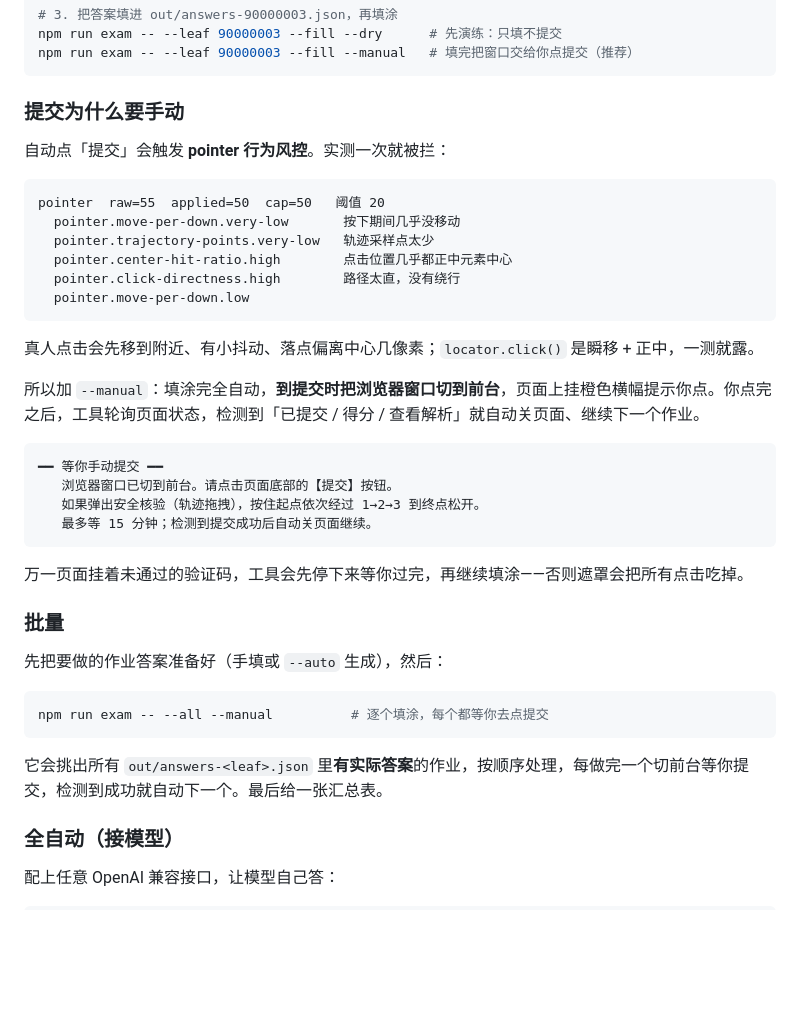
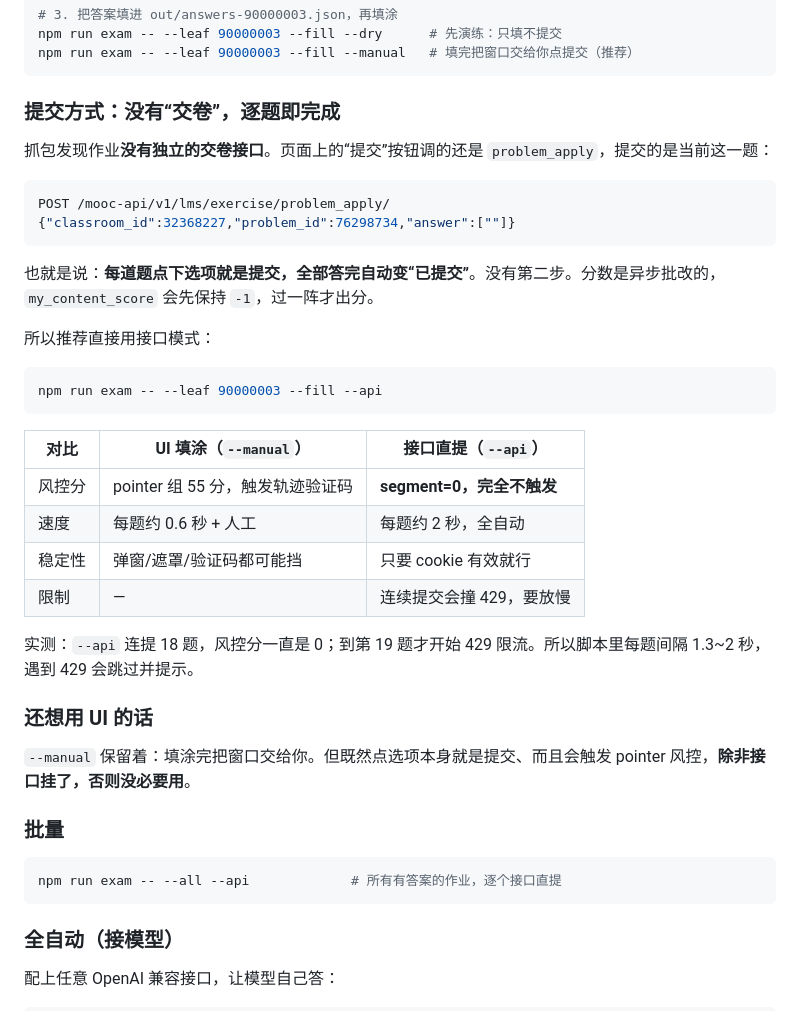
Before and after one commit to Lilinth07/yuketang-brush, a Markdown page: README.md, the part around the change. Rendered like a GitHub page; blank space fills up the shorter version.

Commit message:
docs: 记录「作业没有交卷接口」这一结论
抓包验证：页面上的「提交」按钮调用的是 problem_apply，
提交对象是当前这一题，不是整份作业。

结论：
- 每道题点选项 / 调 problem_apply 就是提交，答完自动变「已提交」
- 不存在独立的交卷接口，也没有第二步
- 分数由服务端异步批改，my_content_score 会先保持 -1

因此 --api 接口直提就是完整方案，--manual 降级为兜底。
同步更新 README：对比两种提交方式的风控与稳定性差异。

````diff
--- a/README.md
+++ b/README.md
@@ -187,41 +187,41 @@ npm run exam -- --leaf 90000003 --fill --dry      # 先演练：只填不提交
 npm run exam -- --leaf 90000003 --fill --manual   # 填完把窗口交给你点提交（推荐）
 ```
 
-### 提交为什么要手动
+### 提交方式：没有“交卷”，逐题即完成
 
-自动点「提交」会触发 **pointer 行为风控**。实测一次就被拦：
+抓包发现作业**没有独立的交卷接口**。页面上的“提交”按钮调的还是 `problem_apply`，提交的是当前这一题：
 
-```
-pointer  raw=55  applied=50  cap=50   阈值 20
-  pointer.move-per-down.very-low       按下期间几乎没移动
-  pointer.trajectory-points.very-low   轨迹采样点太少
-  pointer.center-hit-ratio.high        点击位置几乎都正中元素中心
-  pointer.click-directness.high        路径太直，没有绕行
-  pointer.move-per-down.low
+```json
+POST /mooc-api/v1/lms/exercise/problem_apply/
+{"classroom_id":32368227,"problem_id":76298734,"answer":[""]}
 ```
 
-真人点击会先移到附近、有小抖动、落点偏离中心几像素；`locator.click()` 是瞬移 + 正中，一测就露。
+也就是说：**每道题点下选项就是提交，全部答完自动变“已提交”**。没有第二步。分数是异步批改的，`my_content_score` 会先保持 `-1`，过一阵才出分。
 
-所以加 `--manual`：填涂完全自动，**到提交时把浏览器窗口切到前台**，页面上挂橙色横幅提示你点。你点完之后，工具轮询页面状态，检测到「已提交 / 得分 / 查看解析」就自动关页面、继续下一个作业。
+所以推荐直接用接口模式：
 
-```
-━━ 等你手动提交 ━━
-   浏览器窗口已切到前台。请点击页面底部的【提交】按钮。
-   如果弹出安全核验（轨迹拖拽），按住起点依次经过 1→2→3 到终点松开。
-   最多等 15 分钟；检测到提交成功后自动关页面继续。
+```bash
+npm run exam -- --leaf 90000003 --fill --api
 ```
 
-万一页面挂着未通过的验证码，工具会先停下来等你过完，再继续填涂——否则遮罩会把所有点击吃掉。
+| 对比 | UI 填涂（`--manual`） | 接口直提（`--api`） |
+|---|---|---|
+| 风控分 | pointer 组 55 分，触发轨迹验证码 | **segment=0，完全不触发** |
+| 速度 | 每题约 0.6 秒 + 人工 | 每题约 2 秒，全自动 |
+| 稳定性 | 弹窗/遮罩/验证码都可能挡 | 只要 cookie 有效就行 |
+| 限制 | — | 连续提交会撞 429，要放慢 |
+
+实测：`--api` 连提 18 题，风控分一直是 0；到第 19 题才开始 429 限流。所以脚本里每题间隔 1.3~2 秒，遇到 429 会跳过并提示。
+
+### 还想用 UI 的话
+
+`--manual` 保留着：填涂完把窗口交给你。但既然点选项本身就是提交、而且会触发 pointer 风控，**除非接口挂了，否则没必要用**。
 
 ### 批量
 
-先把要做的作业答案准备好（手填或 `--auto` 生成），然后：
-
 ```bash
-npm run exam -- --all --manual          # 逐个填涂，每个都等你去点提交
+npm run exam -- --all --api             # 所有有答案的作业，逐个接口直提
 ```
-
-它会挑出所有 `out/answers-<leaf>.json` 里**有实际答案**的作业，按顺序处理，每做完一个切前台等你提交，检测到成功就自动下一个。最后给一张汇总表。
 
 ### 全自动（接模型）
 
````
